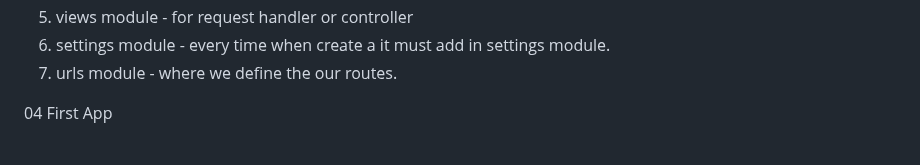
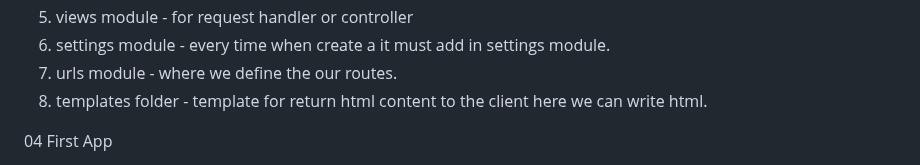
Before and after one commit to mdadnanengg/Django, a Markdown page: README.md, the part around the change. Drawn GitHub-style.

```diff
--- a/README.md
+++ b/README.md
@@ -41,6 +41,7 @@
 5. views module - for request handler or controller
 6. settings module - every time when create a it must add in settings module.
 7. urls module - where we define the our routes.
+8. templates folder - template for return html content to the client here we can write html.
 
 04 First App
 
```
